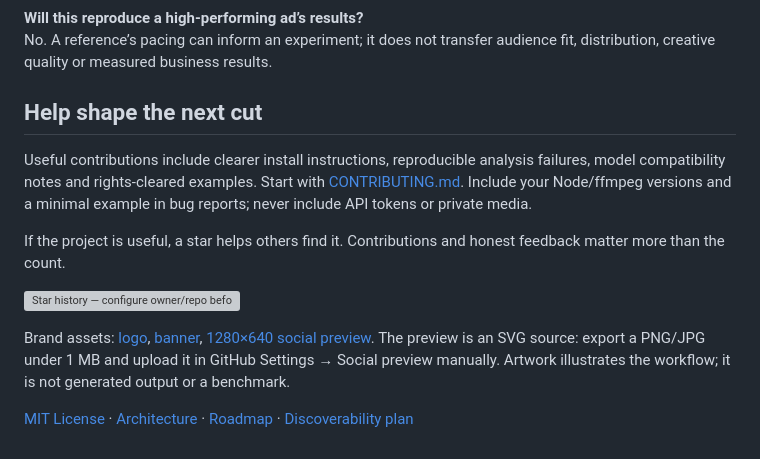
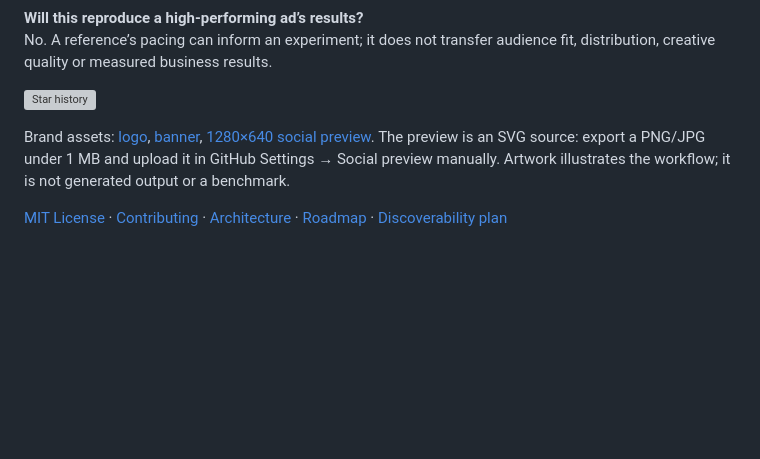
Before and after one commit to splashxmoon/clipmimic, a Markdown page: README.md, the part around the change. Rendered like a GitHub page; blank space fills up the shorter version; grey boxes are pictures that could not be loaded.

Commit message:
README: remove 'Help shape the next cut' section
Co-Authored-By: Claude Sonnet 5.5 <noreply@anthropic.com>

```diff
--- a/README.md
+++ b/README.md
@@ -143,15 +143,8 @@ Not automatically. Mimic produces shot prompts and optionally submits generation
 **Will this reproduce a high-performing ad’s results?**
 No. A reference’s pacing can inform an experiment; it does not transfer audience fit, distribution, creative quality or measured business results.
 
-## Help shape the next cut
-
-Useful contributions include clearer install instructions, reproducible analysis failures, model compatibility notes and rights-cleared examples. Start with [CONTRIBUTING.md](CONTRIBUTING.md). Include your Node/ffmpeg versions and a minimal example in bug reports; never include API tokens or private media.
-
-If the project is useful, a star helps others find it. Contributions and honest feedback matter more than the count.
-
-<!-- Replace owner/repo placeholders with the canonical public repository before launch. -->
-[![Star history — configure owner/repo before launch](https://api.star-history.com/svg?repos=%3Cowner%3E/%3Crepo%3E&type=Date)](https://star-history.com/#%3Cowner%3E/%3Crepo%3E&Date)
+[![Star history](https://api.star-history.com/svg?repos=splashxmoon/clipmimic&type=Date)](https://star-history.com/#splashxmoon/clipmimic&Date)
 
 Brand assets: [logo](assets/logo.svg), [banner](assets/banner.svg), [1280×640 social preview](assets/social-preview.svg). The preview is an SVG source: export a PNG/JPG under 1 MB and upload it in GitHub Settings → Social preview manually. Artwork illustrates the workflow; it is not generated output or a benchmark.
 
-[MIT License](LICENSE) · [Architecture](docs/ARCHITECTURE.md) · [Roadmap](docs/ROADMAP.md) · [Discoverability plan](docs/DISCOVERABILITY.md)
+[MIT License](LICENSE) · [Contributing](CONTRIBUTING.md) · [Architecture](docs/ARCHITECTURE.md) · [Roadmap](docs/ROADMAP.md) · [Discoverability plan](docs/DISCOVERABILITY.md)
```
